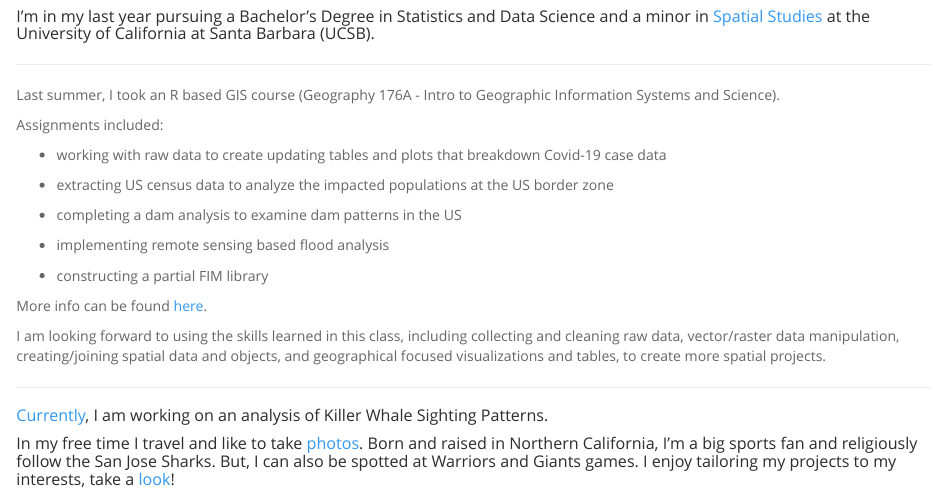
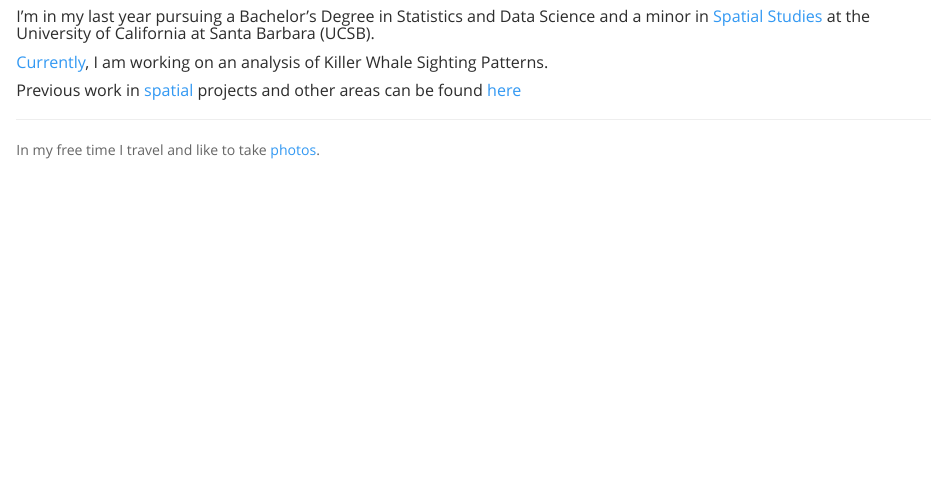
Before and after one commit to catherinerauch/catherinerauch.github.io, an R Markdown document (index.Rmd): the page in a window 1100 px wide, from 140 px down. The pictures show the output file index.html that the author committed with the source, opened offline; library style sheets and scripts come from the installed R packages.

Commit message:
main page updates

````diff
--- a/index.Rmd
+++ b/index.Rmd
@@ -8,34 +8,14 @@ title: "About Me"
 
 ##### I'm in my last year pursuing a Bachelor’s Degree in Statistics and Data Science and a minor in [Spatial Studies](http://spatial.ucsb.edu/academic-minor/) at the University of California at Santa Barbara (UCSB).
 
-***
 
-Last summer, I took an R based GIS course (Geography 176A - Intro to Geographic Information Systems and Science).
+##### [Currently](https://catherinerauch.github.io/geog176A.html#current-work), I am working on an analysis of Killer Whale Sighting Patterns.
 
-Assignments included:
-
-- working with raw data to create updating tables and plots that breakdown Covid-19 case data
-
-- extracting US census data  to analyze the impacted populations at the US border zone
-
-- completing a dam analysis to examine dam patterns in the US
-
-- implementing remote sensing based flood analysis
-
-- constructing a partial FIM library
-
-More info can be found [here](https://catherinerauch.github.io/geog176A.html#previous-work).
-
-
-I am looking forward to using the skills learned in this class, including collecting and cleaning raw data, vector/raster data manipulation, creating/joining spatial data and objects, and geographical focused visualizations and tables, to create more spatial projects.
+##### Previous work in [spatial](https://catherinerauch.github.io/geog176A.html#previous-work) projects and other areas can be found [here](https://catherinerauch.github.io/projects.html)
 
 ***
 
-##### [Currently](https://catherinerauch.github.io/geog176A.html#current-work), I am working on an analysis of Killer Whale Sighting Patterns.
-
-
-
-##### In my free time I travel and like to take [photos](https://vsco.co/catttrauc/gallery). Born and raised in Northern California, I'm a big sports fan and religiously follow the San Jose Sharks. But, I can also be spotted at Warriors and Giants games. I enjoy tailoring my projects to my interests, take a [look](https://catherinerauch.github.io/projects.html)!
+In my free time I travel and like to take [photos](https://vsco.co/catttrauc/gallery).
 
 >```{r, echo=FALSE, out.width="50%",out.height="20%",fig.cap="   ",fig.show='hold',fig.align='center'}
 knitr::include_graphics(c("img/OsakaCastle.jpg","img/JapaneseMaple.jpg"))
````
Also changed, not shown: index.html, index.Rmd (2 more changed lines).
